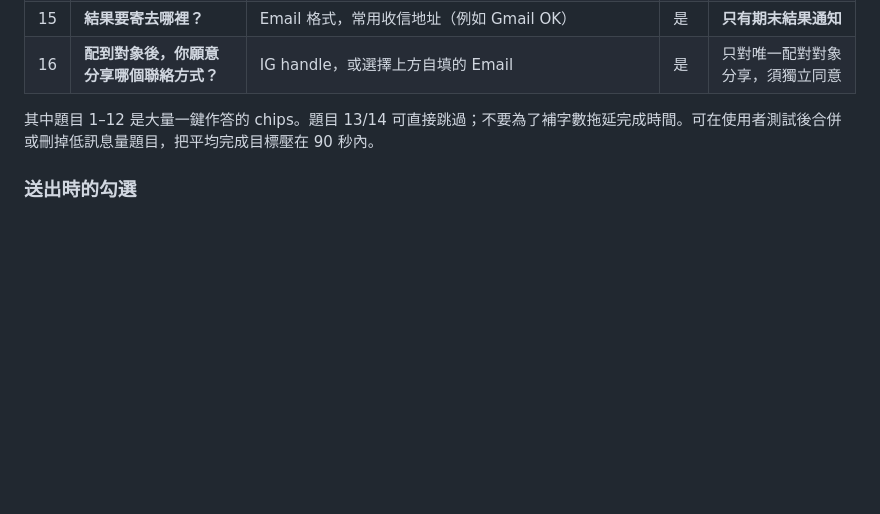
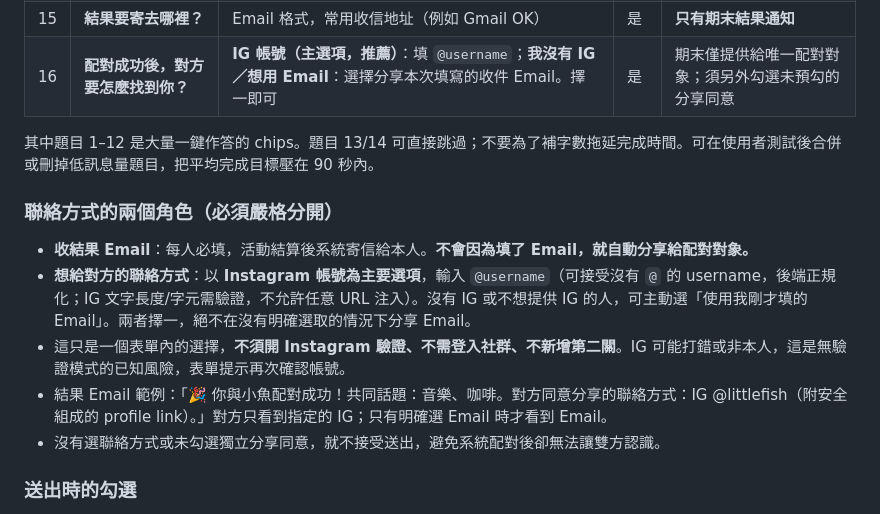
Before and after one commit to egger-meow/relou, a Markdown page: docs/FORM_SPEC.md, the part around the change. GitHub-like rendering; blank space fills up the shorter version.

Commit message:
docs: prioritize opt-in Instagram handle for matched contact

```diff
--- a/docs/FORM_SPEC.md
+++ b/docs/FORM_SPEC.md
@@ -32,9 +32,18 @@
 | 13 | **最近讓你著迷的是？** | 0–100 字，一句即可 | 否 | 結果信話題摘要 / P1 語義 |
 | 14 | **MBTI？** | 16 型／不知道／跳過 | 否 | 彩蛋，配對 **0 分權重** |
 | 15 | **結果要寄去哪裡？** | Email 格式，常用收信地址（例如 Gmail OK） | 是 | **只有期末結果通知** |
-| 16 | **配到對象後，你願意分享哪個聯絡方式？** | IG handle，或選擇上方自填的 Email | 是 | 只對唯一配對對象分享，須獨立同意 |
+| 16 | **配對成功後，對方要怎麼找到你？** | **IG 帳號（主選項，推薦）**：填 `@username`；**我沒有 IG／想用 Email**：選擇分享本次填寫的收件 Email。擇一即可 | 是 | 期末僅提供給唯一配對對象；須另外勾選未預勾的分享同意 |
 
 其中題目 1–12 是大量一鍵作答的 chips。題目 13/14 可直接跳過；不要為了補字數拖延完成時間。可在使用者測試後合併或刪掉低訊息量題目，把平均完成目標壓在 90 秒內。
+
+
+### 聯絡方式的兩個角色（必須嚴格分開）
+
+- **收結果 Email**：每人必填，活動結算後系統寄信給本人。**不會因為填了 Email，就自動分享給配對對象。**
+- **想給對方的聯絡方式**：以 **Instagram 帳號為主要選項**，輸入 `@username`（可接受沒有 `@` 的 username，後端正規化；IG 文字長度/字元需驗證，不允許任意 URL 注入）。沒有 IG 或不想提供 IG 的人，可主動選「使用我剛才填的 Email」。兩者擇一，絕不在沒有明確選取的情況下分享 Email。
+- 這只是一個表單內的選擇，**不須開 Instagram 驗證、不需登入社群、不新增第二關**。IG 可能打錯或非本人，這是無驗證模式的已知風險，表單提示再次確認帳號。
+- 結果 Email 範例：「🎉 你與小魚配對成功！共同話題：音樂、咖啡。對方同意分享的聯絡方式：IG @littlefish（附安全組成的 profile link）。」對方只看到指定的 IG；只有明確選 Email 時才看到 Email。
+- 沒有選聯絡方式或未勾選獨立分享同意，就不接受送出，避免系統配對後卻無法讓雙方認識。
 
 ### 送出時的勾選
 
```
